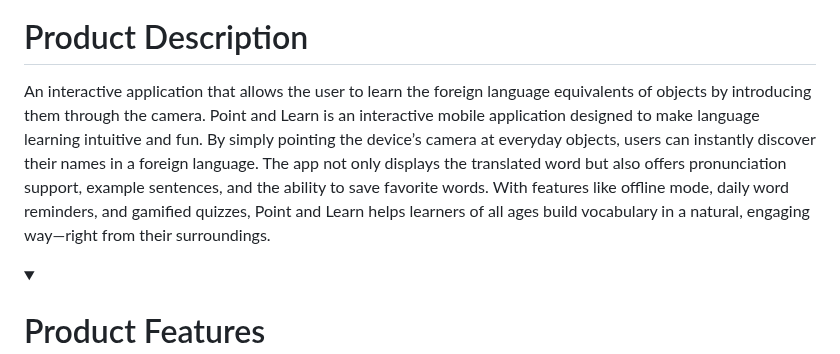
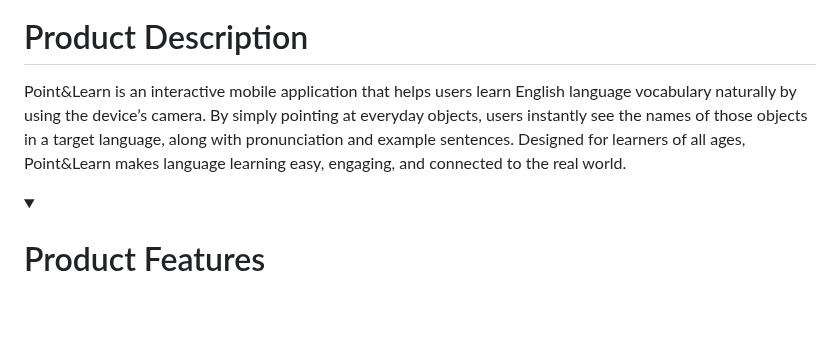
Before and after one commit to Bhryee/Point-and-Learn, a Markdown page: README.md, the part around the change. GitHub-like rendering; blank space fills up the shorter version.

Commit message:
Update README.md
Signed-off-by: ikra nur hincal <109808068+hwli15@users.noreply.github.com>

```diff
--- a/README.md
+++ b/README.md
@@ -17,8 +17,7 @@
 ![logo_PL](https://github.com/user-attachments/assets/c9d33fdc-df78-4fa1-a694-c05c61b13f2f)
 
 # Product Description
-An interactive application that allows the user to learn the foreign language equivalents of objects by introducing them through the camera.</br></br>
-Point and Learn is an interactive mobile application designed to make language learning intuitive and fun. By simply pointing the device’s camera at everyday objects, users can instantly discover their names in a foreign language. The app not only displays the translated word but also offers pronunciation support, example sentences, and the ability to save favorite words. With features like offline mode, daily word reminders, and gamified quizzes, Point and Learn helps learners of all ages build vocabulary in a natural, engaging way—right from their surroundings.
+Point&Learn is an interactive mobile application that helps users learn English language vocabulary naturally by using the device’s camera. By simply pointing at everyday objects, users instantly see the names of those objects in a target language, along with pronunciation and example sentences. Designed for learners of all ages, Point&Learn makes language learning easy, engaging, and connected to the real world.
 
 <details open>
 <summary><h1>Product Features</h1></summary>
```
